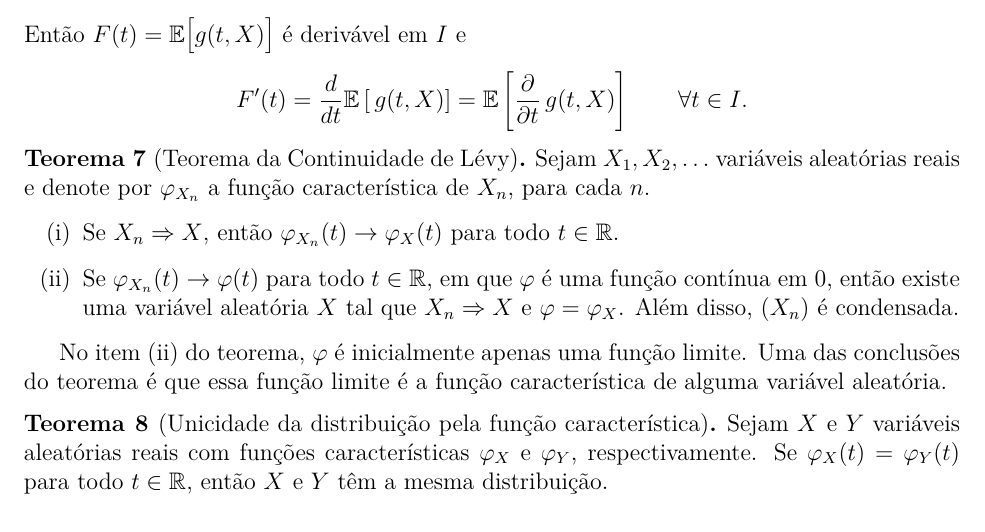
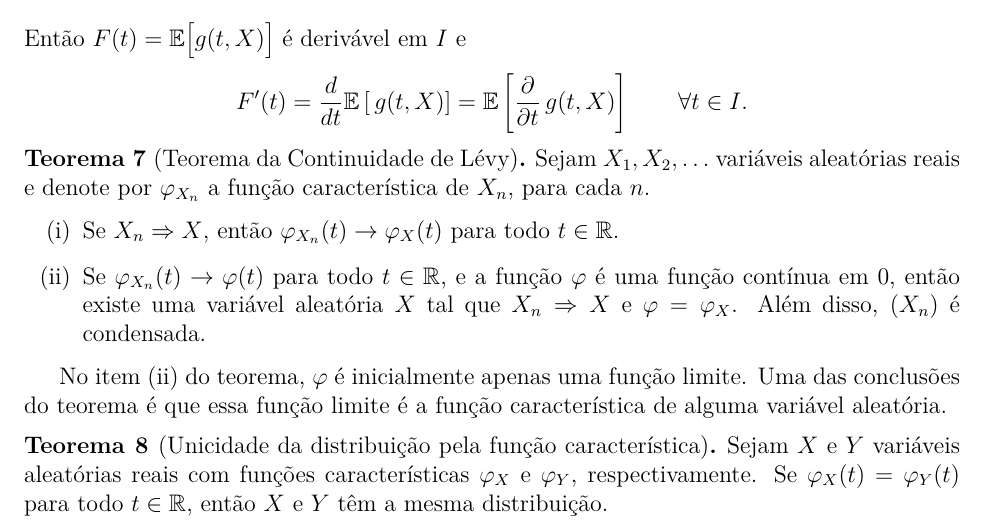
Before and after one commit to leandro-mat/MProb, a LaTeX paper (teorema-limite-central/teorema-limite-central.tex): part of page 4 of 34, cut so that both start at the same text. Compiled offline with pdfLaTeX; a LaTeX package or settings file that is missing is left out.

Commit message:
Ajusta enunciado do teorema e atualiza PDF

```diff
--- a/teorema-limite-central/teorema-limite-central.tex
+++ b/teorema-limite-central/teorema-limite-central.tex
@@ -626,7 +626,7 @@ $\varphi_{X_n}$ a função característica de $X_n$, para cada $n$.
 \item Se $X_n\Rightarrow X$, então
 $\varphi_{X_n}(t)\to\varphi_X(t)$ para todo $t\in\mathbb{R}$.
 
-\item Se $\varphi_{X_n}(t)\to\varphi(t)$ para todo $t\in\mathbb{R}$, em que
+\item Se $\varphi_{X_n}(t)\to\varphi(t)$ para todo $t\in\mathbb{R}$, e a função
 $\varphi$ é uma função contínua em $0$, então existe uma variável aleatória $X$ tal que
 $X_n\Rightarrow X$ e $\varphi=\varphi_X$. Além disso, $(X_n)$ é condensada.
 \end{enumerate}
```
Also changed, not shown: teorema-limite-central/teorema-limite-central.pdf.
